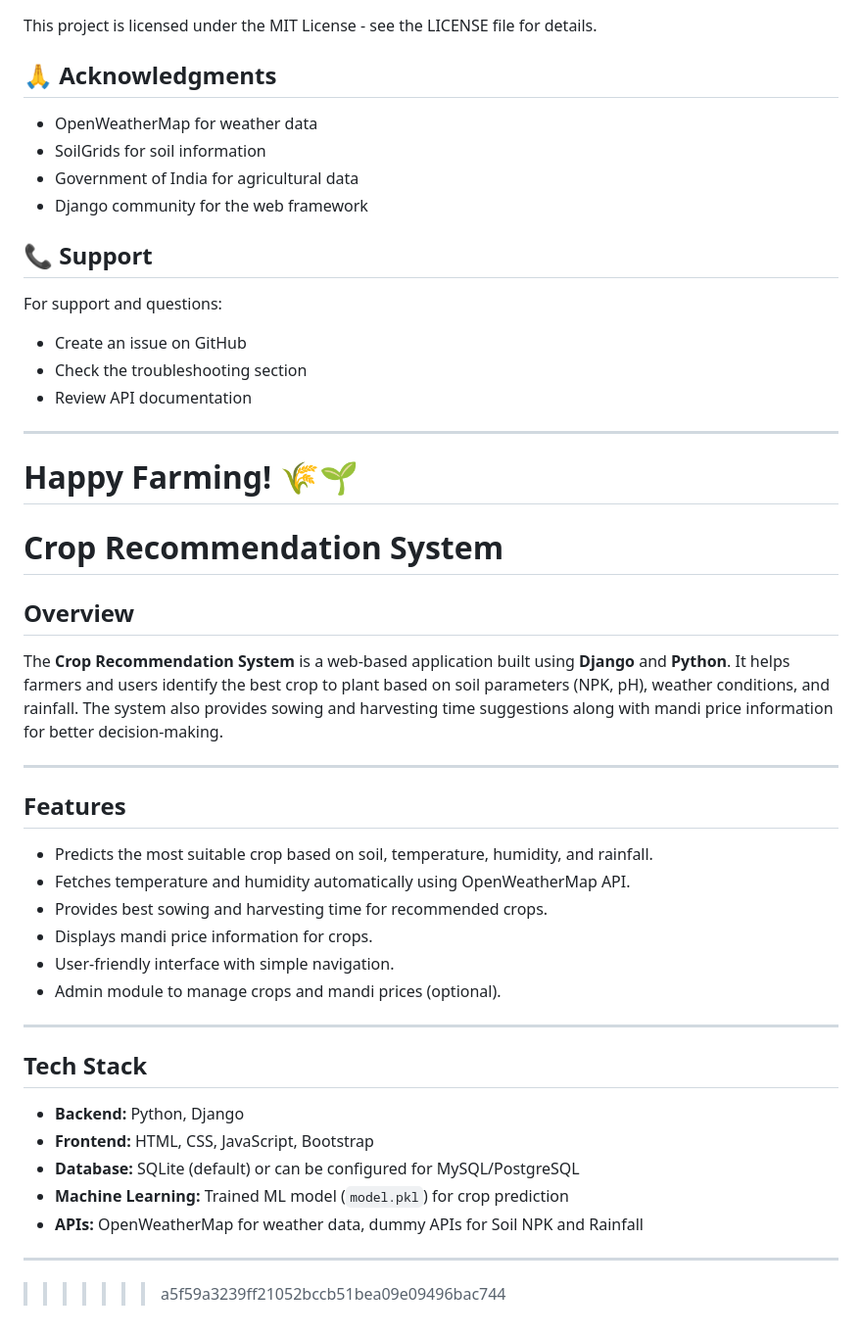
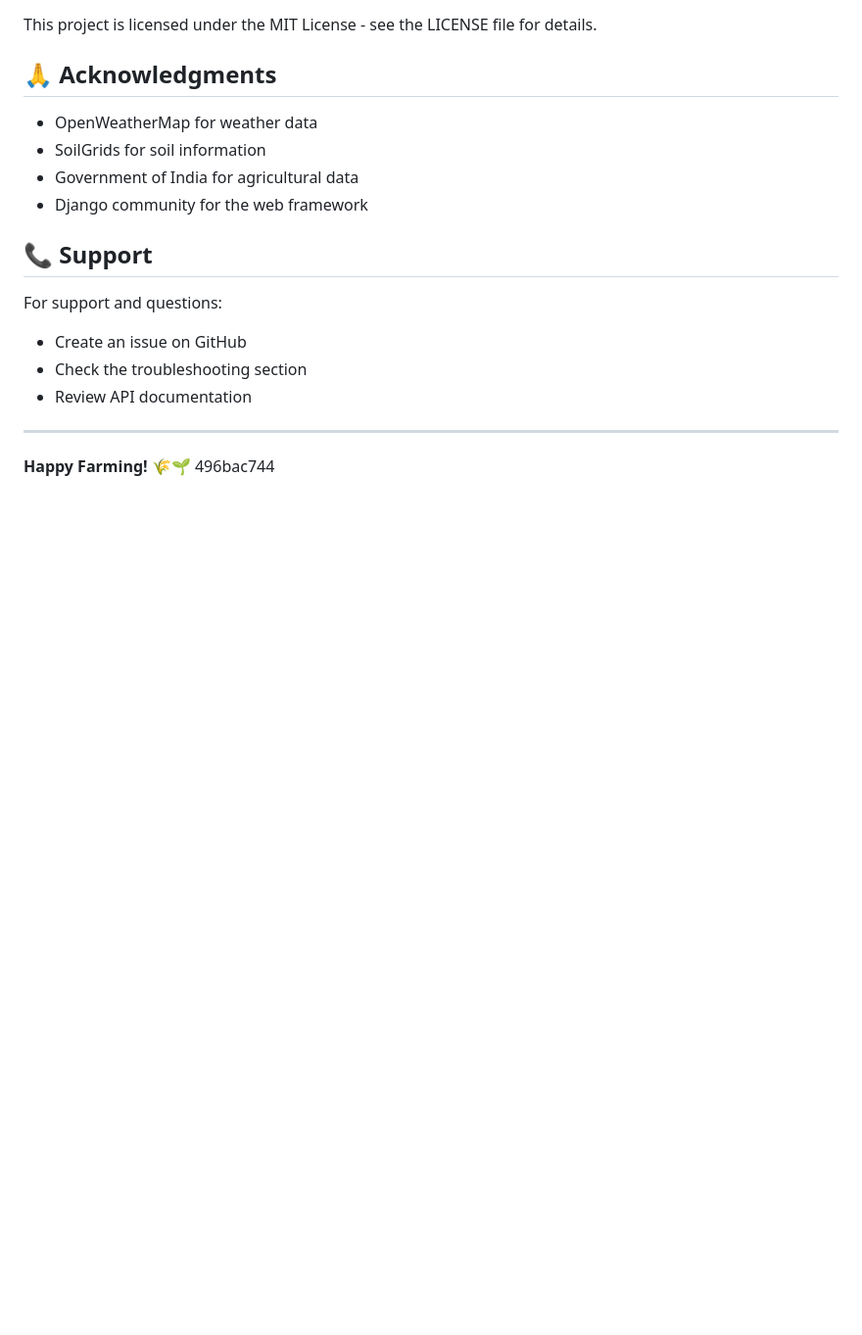
Before and after one commit to harshbot1206/crop_recommendation_system, a Markdown page: README.md, the part around the change. Shown at 98% size. GitHub-like rendering; blank space fills up the shorter version.

```diff
--- a/README.md
+++ b/README.md
@@ -213,32 +213,4 @@ For support and questions:
 ---
 
 **Happy Farming! 🌾🌱**
-=======
-# Crop Recommendation System
-
-## Overview
-The **Crop Recommendation System** is a web-based application built using **Django** and **Python**. It helps farmers and users identify the best crop to plant based on soil parameters (NPK, pH), weather conditions, and rainfall. The system also provides sowing and harvesting time suggestions along with mandi price information for better decision-making.
-
----
-
-## Features
-- Predicts the most suitable crop based on soil, temperature, humidity, and rainfall.
-- Fetches temperature and humidity automatically using OpenWeatherMap API.
-- Provides best sowing and harvesting time for recommended crops.
-- Displays mandi price information for crops.
-- User-friendly interface with simple navigation.
-- Admin module to manage crops and mandi prices (optional).
-
----
-
-## Tech Stack
-- **Backend:** Python, Django
-- **Frontend:** HTML, CSS, JavaScript, Bootstrap
-- **Database:** SQLite (default) or can be configured for MySQL/PostgreSQL
-- **Machine Learning:** Trained ML model (`model.pkl`) for crop prediction
-- **APIs:** OpenWeatherMap for weather data, dummy APIs for Soil NPK and Rainfall
-
----
-
-
->>>>>>> a5f59a3239ff21052bccb51bea09e09496bac744
+496bac744
```
